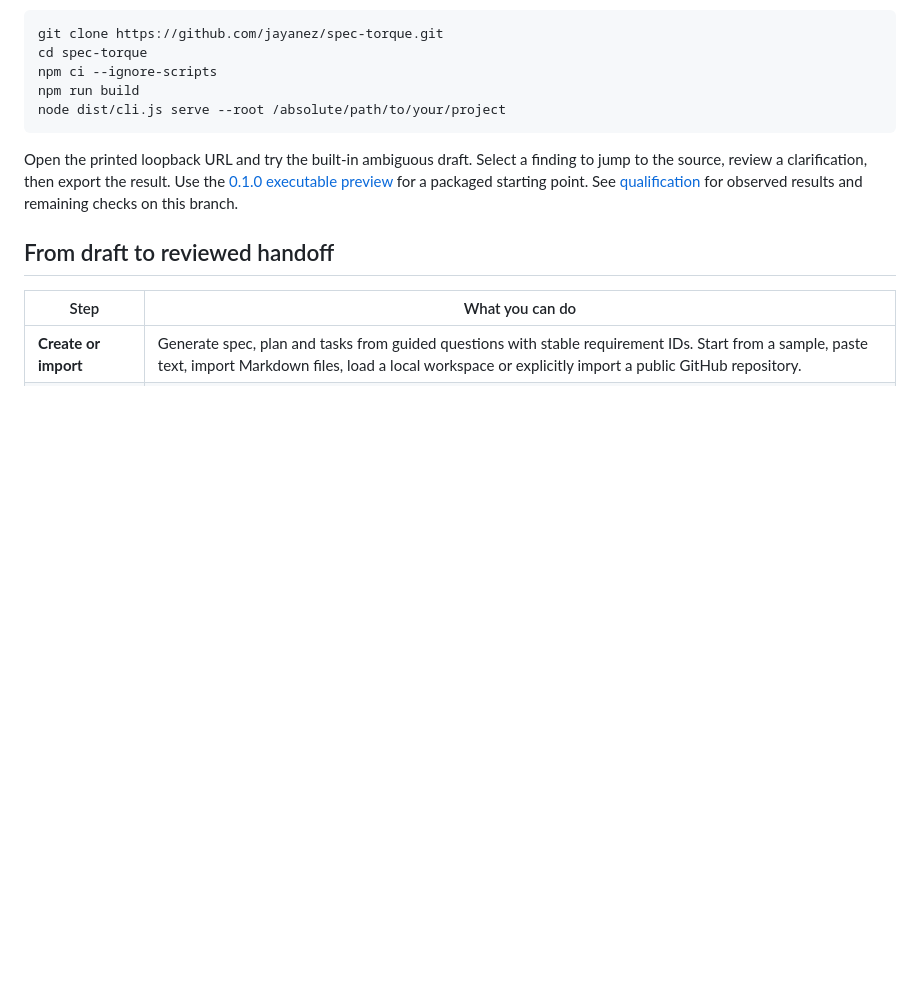
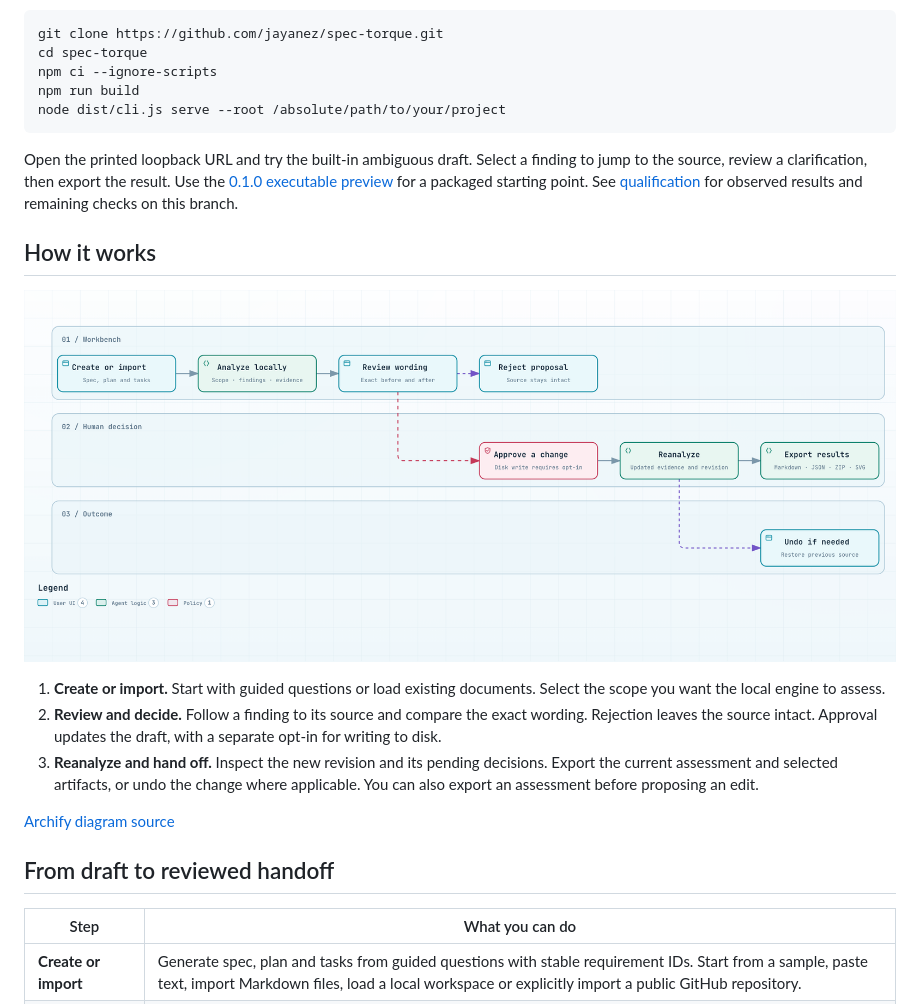
Before and after one commit to jayanez/spec-torque, a Markdown page: README.md, the part around one of its changes. GitHub-like rendering; pictures changed too: docs/assets/workbench/workflow.png (added); blank space fills up the shorter version.

````diff
--- a/README.md
+++ b/README.md
@@ -29,6 +39,16 @@ node dist/cli.js serve --root /absolute/path/to/your/project
 ```
 
 Open the printed loopback URL and try the built-in ambiguous draft. Select a finding to jump to the source, review a clarification, then export the result. Use the [0.1.0 executable preview](https://github.com/jayanez/spec-torque/releases/tag/v0.1.0) for a packaged starting point. See [qualification](docs/common-workbench-qualification.md) for observed results and remaining checks on this branch.
+
+## How it works
+
+[![SpecTorque workflow from create or import through local analysis, human review, reanalysis and export, with paths for rejection and undo](docs/assets/workbench/workflow.png)](docs/assets/workbench/workflow.png)
+
+1. **Create or import.** Start with guided questions or load existing documents. Select the scope you want the local engine to assess.
+2. **Review and decide.** Follow a finding to its source and compare the exact wording. Rejection leaves the source intact. Approval updates the draft, with a separate opt-in for writing to disk.
+3. **Reanalyze and hand off.** Inspect the new revision and its pending decisions. Export the current assessment and selected artifacts, or undo the change where applicable. You can also export an assessment before proposing an edit.
+
+[Archify diagram source](docs/assets/workbench/workflow.archify.json)
 
 ## From draft to reviewed handoff
 
````
Also changed, not shown: other parts of README.md (+12 -2 lines), docs/assets/workbench/analyze.jpg (added), docs/assets/workbench/build.jpg (added), docs/assets/workbench/connect.jpg (added), docs/assets/workbench/history.jpg (added), 5 other files.
